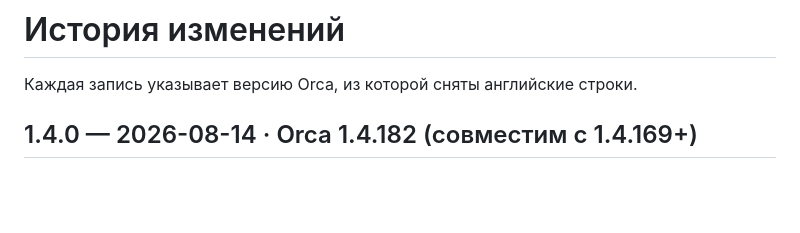
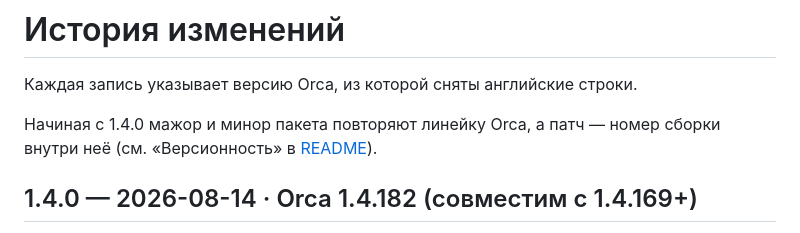
Before and after one commit to imgusev/orca-plugin-ru, a Markdown page: CHANGELOG.md, the part around the change. Drawn GitHub-style; blank space fills up the shorter version.

```diff
--- a/CHANGELOG.md
+++ b/CHANGELOG.md
@@ -1,6 +1,9 @@
 # История изменений
 
 Каждая запись указывает версию Orca, из которой сняты английские строки.
+
+Начиная с 1.4.0 мажор и минор пакета повторяют линейку Orca, а патч — номер
+сборки внутри неё (см. «Версионность» в [README](README.md#версионность)).
 
 ## 1.4.0 — 2026-08-14 · Orca 1.4.182 (совместим с 1.4.169+)
 
```
Also changed, not shown: README.md (+16 -0 lines).
